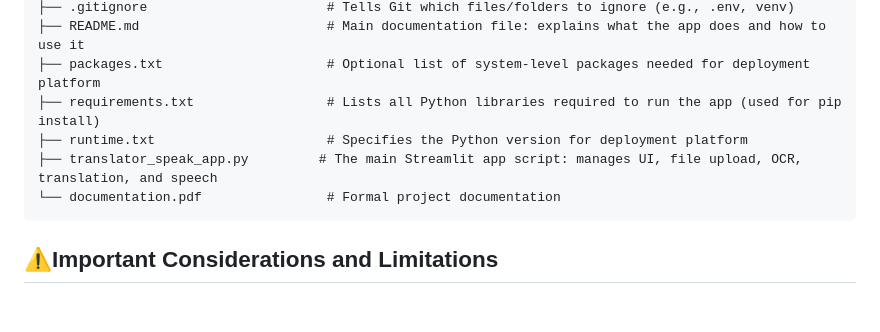
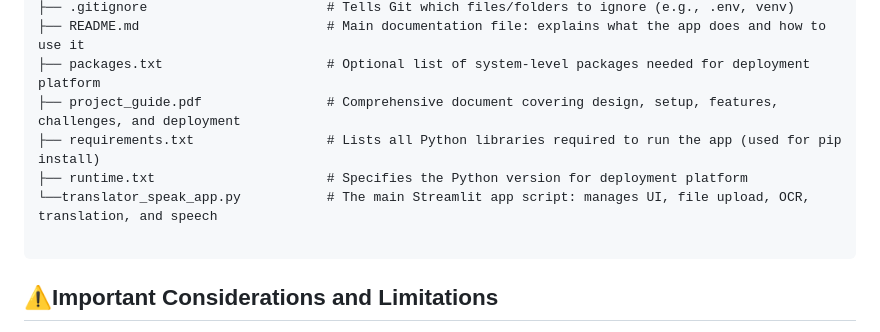
Before and after one commit to mcadriaans/genai_translate-and-speak, a Markdown page: README.md, the part around the change. Rendered like a GitHub page; blank space fills up the shorter version.

Commit message:
Update README with project guide and file corrections
Added project_guide.pdf to documentation section and corrected file path for translator_speak_app.py.

````diff
--- a/README.md
+++ b/README.md
@@ -101,10 +101,11 @@ translate-and-speak/                 # Root directory of the Translate & Speak a
 ├── .gitignore                       # Tells Git which files/folders to ignore (e.g., .env, venv)
 ├── README.md                        # Main documentation file: explains what the app does and how to use it
 ├── packages.txt                     # Optional list of system-level packages needed for deployment platform
+├── project_guide.pdf                # Comprehensive document covering design, setup, features, challenges, and deployment
 ├── requirements.txt                 # Lists all Python libraries required to run the app (used for pip install)
 ├── runtime.txt                      # Specifies the Python version for deployment platform
-├── translator_speak_app.py         # The main Streamlit app script: manages UI, file upload, OCR, translation, and speech
-└── documentation.pdf                # Formal project documentation
+└──translator_speak_app.py           # The main Streamlit app script: manages UI, file upload, OCR, translation, and speech
+
 ```
 ## ⚠️Important Considerations and Limitations
 * **Input Language**: Currently, the application processes **English text only** for translation. This was a deliberate design choice for complexity management and consistent quality.
````
